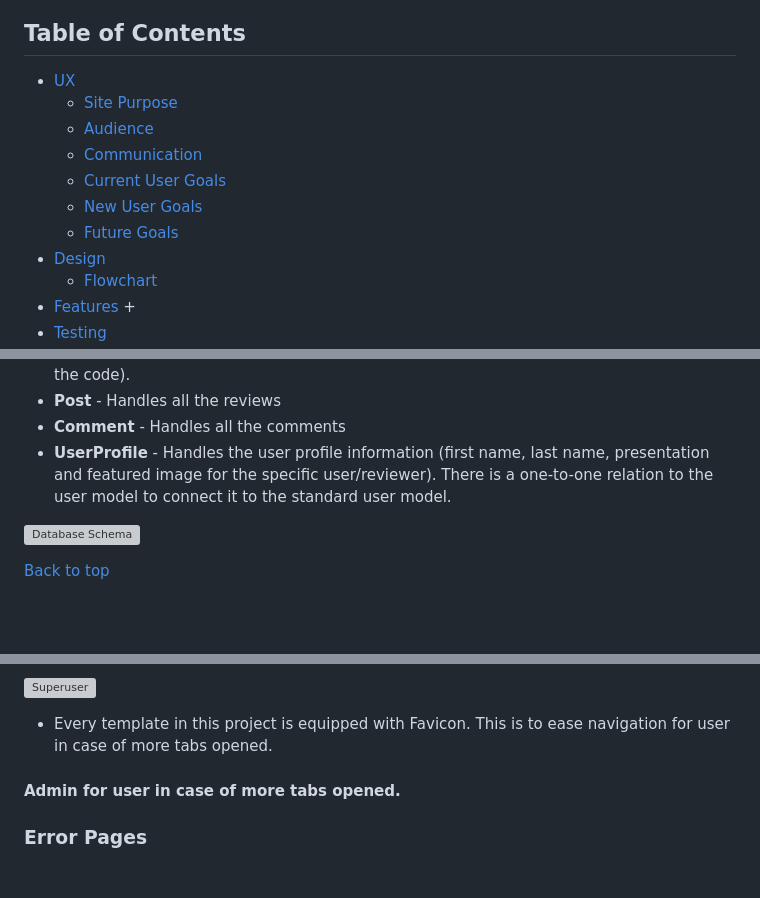
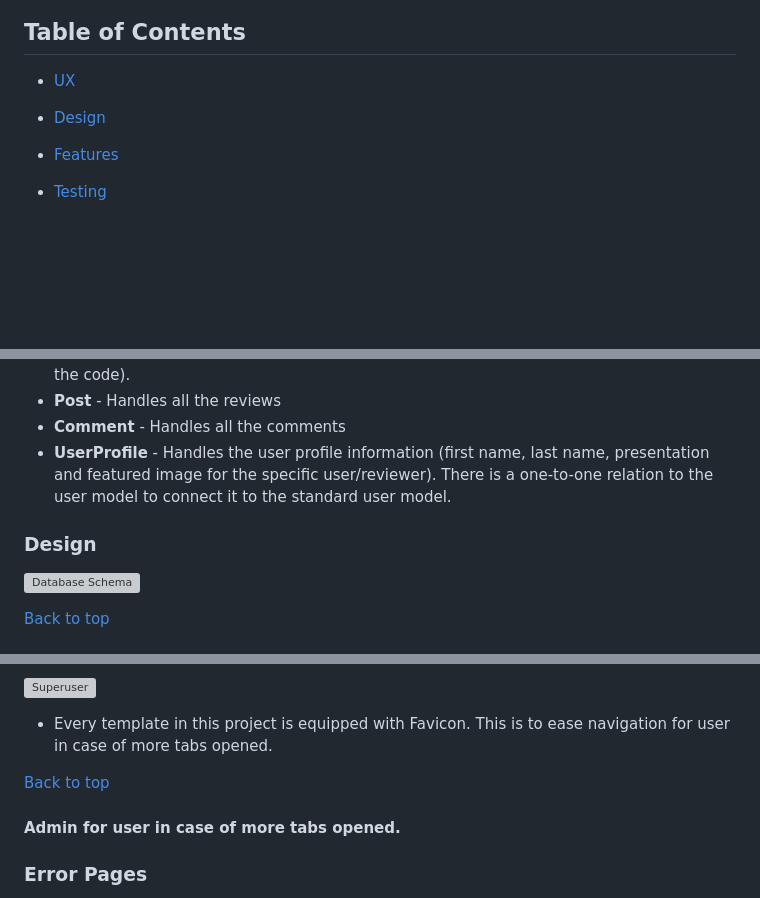
Before and after one commit to EIN-1/justask, a Markdown page: README.md, 3 parts joined by grey strips. Drawn GitHub-style; blank space fills up the shorter version; grey boxes are pictures that could not be loaded.

Commit message:
delet unessesary sentences from my readme.md file

```diff
--- a/README.md
+++ b/README.md
@@ -12,16 +12,9 @@
 
 ## Table of Contents
 + [UX](#ux "UX")
-  + [Site Purpose](#site-purpose "Site Purpose")
-  + [Audience](#audience "Audience")
-  + [Communication](#communication "Communication")
-  + [Current User Goals](#current-user-goals "Current User Goals")
-  + [New User Goals](#new-user-goals "New User Goals")
-  + [Future Goals](#future-goals "Future Goals")
 + [Design](#design "Design")
-   + [Flowchart](#flowchart "Flowchart")
+
 + [Features](#features "Features")
-  +
 + [Testing](#testing "Testing")
   + [Validator Testing](#validator-testing "Validator Testing")
   + [Manual Testing](#manual-testing "Manual Testing")
@@ -62,6 +55,7 @@ Models used (besides standard user model) in this project are:
 * **Comment** - Handles all the comments
 * **UserProfile** - Handles the user profile information (first name, last name, presentation and featured image for the specific user/reviewer). There is a one-to-one relation to the user model to connect it to the standard user model.
 
+### Design
 ![Database Schema](docs/dbase/schema.db.png)
 
 [Back to top](<#table-of-contents>)
@@ -181,6 +175,9 @@ After decided on the strategy, the scope plane was carefully created.
  ### Admin
  ![Superuser](/image/Admin.png)
  - Every template in this project is equipped with Favicon. This is to ease navigation for user in case of more tabs opened.
+
+ [Back to top](<#table-of-contents>)
+
   #### Admin  for user in case of more tabs opened.
 
 
```
Also changed, not shown: other parts of README.md (+7 -7 lines).
